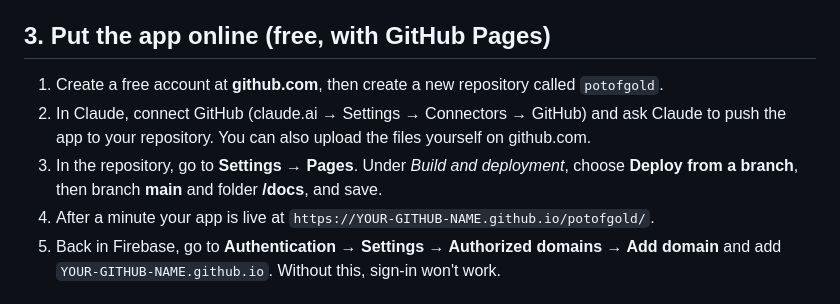
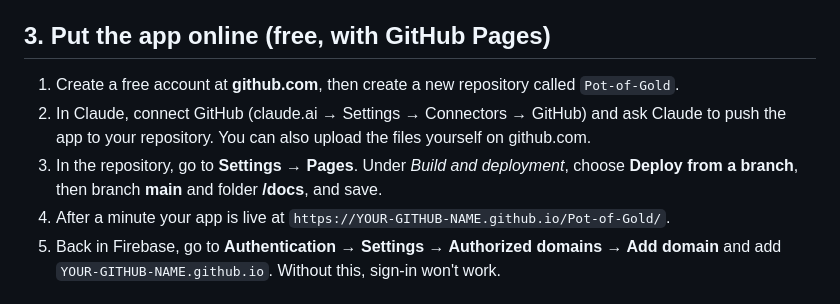
Before and after one commit to paulk82-ai/Pot-of-Gold, a Markdown page: README.md, the part around the change. GitHub-like rendering.

Commit message:
Guide: the app lives at /Pot-of-Gold
Co-Authored-By: Claude Opus 5.5 <noreply@anthropic.com>
Claude-Session: https://claude.ai/code/session_01DmBYHTd95nY1s2CL2fK3Wc

```diff
--- a/README.md
+++ b/README.md
@@ -64,10 +64,10 @@ Without this step the app still works fully; golfers just type scores in instead
 
 ## 3. Put the app online (free, with GitHub Pages)
 
-1. Create a free account at **github.com**, then create a new repository called `potofgold`.
+1. Create a free account at **github.com**, then create a new repository called `Pot-of-Gold`.
 2. In Claude, connect GitHub (claude.ai → Settings → Connectors → GitHub) and ask Claude to push the app to your repository. You can also upload the files yourself on github.com.
 3. In the repository, go to **Settings → Pages**. Under *Build and deployment*, choose **Deploy from a branch**, then branch **main** and folder **/docs**, and save.
-4. After a minute your app is live at `https://YOUR-GITHUB-NAME.github.io/potofgold/`.
+4. After a minute your app is live at `https://YOUR-GITHUB-NAME.github.io/Pot-of-Gold/`.
 5. Back in Firebase, go to **Authentication → Settings → Authorized domains → Add domain** and add `YOUR-GITHUB-NAME.github.io`. Without this, sign-in won't work.
 
 ## 4. First sign-in and setup
```
